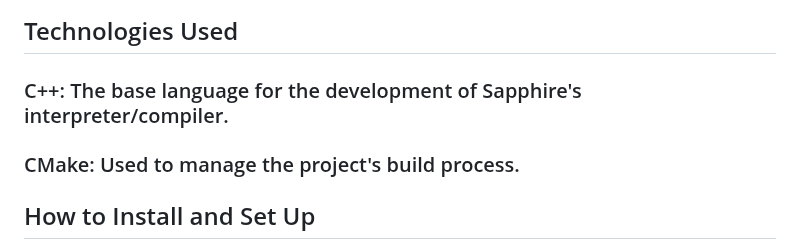
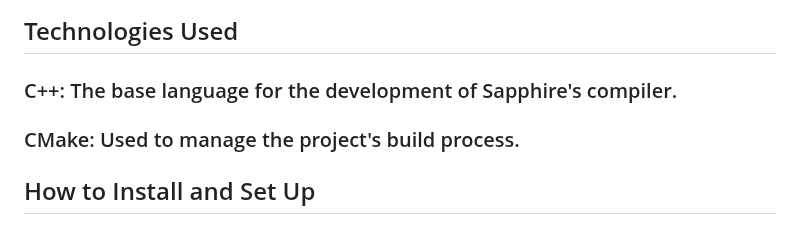
Before and after one commit to foxzyt/Sapphire, a Markdown page: README.md, the part around the change. GitHub-like rendering.

```diff
--- a/README.md
+++ b/README.md
@@ -20,7 +20,7 @@
 ### Our goal is to provide an intuitive and robust development experience. ###
 
 ## Technologies Used ##
-### C++: The base language for the development of Sapphire's interpreter/compiler. ###
+### C++: The base language for the development of Sapphire's compiler. ###
 
 ### CMake: Used to manage the project's build process. ###
 
```
